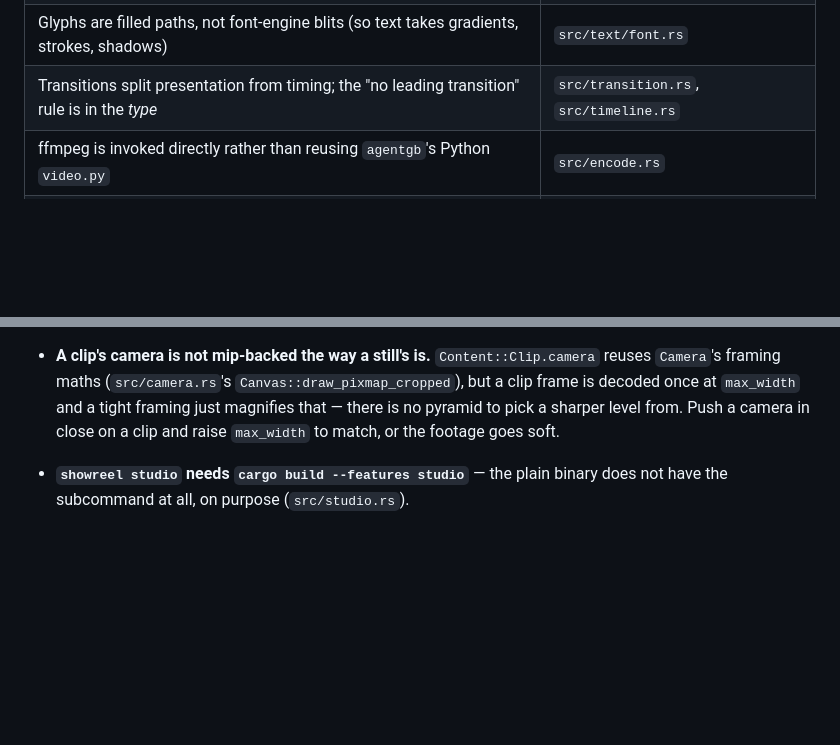
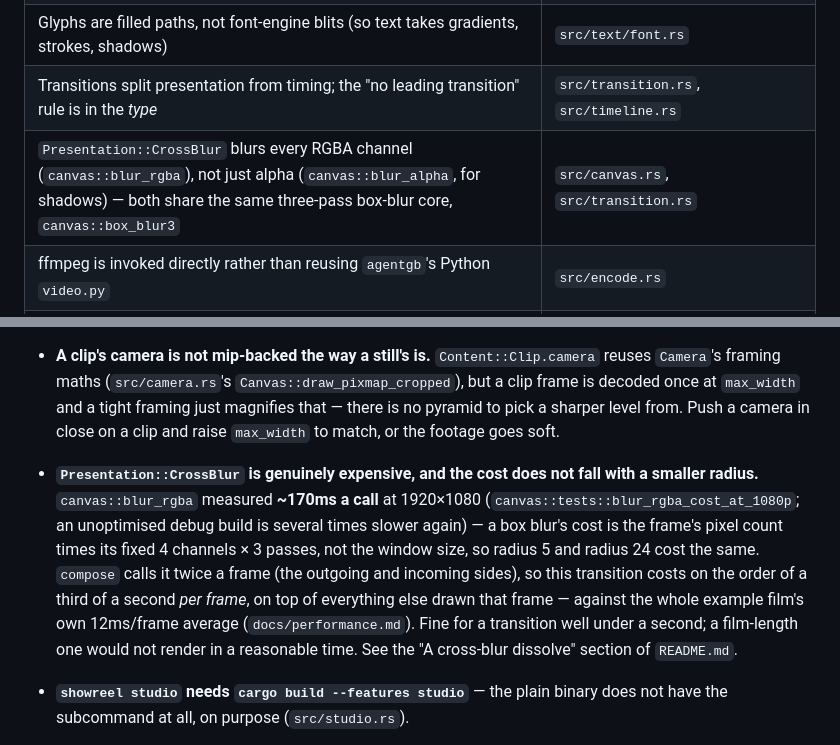
Before and after one commit to Alchemy86/ShowReel, a Markdown page: AGENTS.md, 2 parts joined by grey strips. Drawn GitHub-style; blank space fills up the shorter version.

```diff
--- a/AGENTS.md
+++ b/AGENTS.md
@@ -22,6 +22,7 @@ Each is documented at the top of its module; read the module rather than duplica
 | A camera over a huge still is mip-backed; zoom interpolates *geometrically* | `src/camera.rs`, `src/assets/still.rs` |
 | Glyphs are filled paths, not font-engine blits (so text takes gradients, strokes, shadows) | `src/text/font.rs` |
 | Transitions split presentation from timing; the "no leading transition" rule is in the *type* | `src/transition.rs`, `src/timeline.rs` |
+| `Presentation::CrossBlur` blurs every RGBA channel (`canvas::blur_rgba`), not just alpha (`canvas::blur_alpha`, for shadows) — both share the same three-pass box-blur core, `canvas::box_blur3` | `src/canvas.rs`, `src/transition.rs` |
 | ffmpeg is invoked directly rather than reusing `agentgb`'s Python `video.py` | `src/encode.rs` |
 | Assets are resolved through `AssetStore`, the seam for MCP/fetching later | `src/assets/mod.rs` |
 | Audio hangs off the *film*, not a scene; `Audio` describes, `AudioInput` is resolved | `src/audio.rs` |
@@ -83,6 +84,18 @@ Each is documented at the top of its module; read the module rather than duplica
   magnifies that — there is no pyramid to pick a sharper level from. Push a
   camera in close on a clip and raise `max_width` to match, or the footage
   goes soft.
+- **`Presentation::CrossBlur` is genuinely expensive, and the cost does not
+  fall with a smaller radius.** `canvas::blur_rgba` measured **~170ms a call**
+  at 1920×1080 (`canvas::tests::blur_rgba_cost_at_1080p`; an unoptimised debug
+  build is several times slower again) — a box blur's cost is the frame's
+  pixel count times its fixed 4 channels × 3 passes, not the window size, so
+  radius 5 and radius 24 cost the same. `compose` calls it twice a frame (the
+  outgoing and incoming sides), so this transition costs on the order of a
+  third of a second *per frame*, on top of everything else drawn that frame —
+  against the whole example film's own 12ms/frame average
+  (`docs/performance.md`). Fine for a transition well under a second; a
+  film-length one would not render in a reasonable time. See the "A
+  cross-blur dissolve" section of `README.md`.
 - **`showreel studio` needs `cargo build --features studio`** — the plain
   binary does not have the subcommand at all, on purpose (`src/studio.rs`).
 - **The browser build cannot decode video, at all** — `Clip::load` shells out
```
Also changed, not shown: README.md (+27 -1 lines), docs/stills/cross-blur-mid.png (added), docs/stills/dissolve-mid.png (added), 3 other files.
